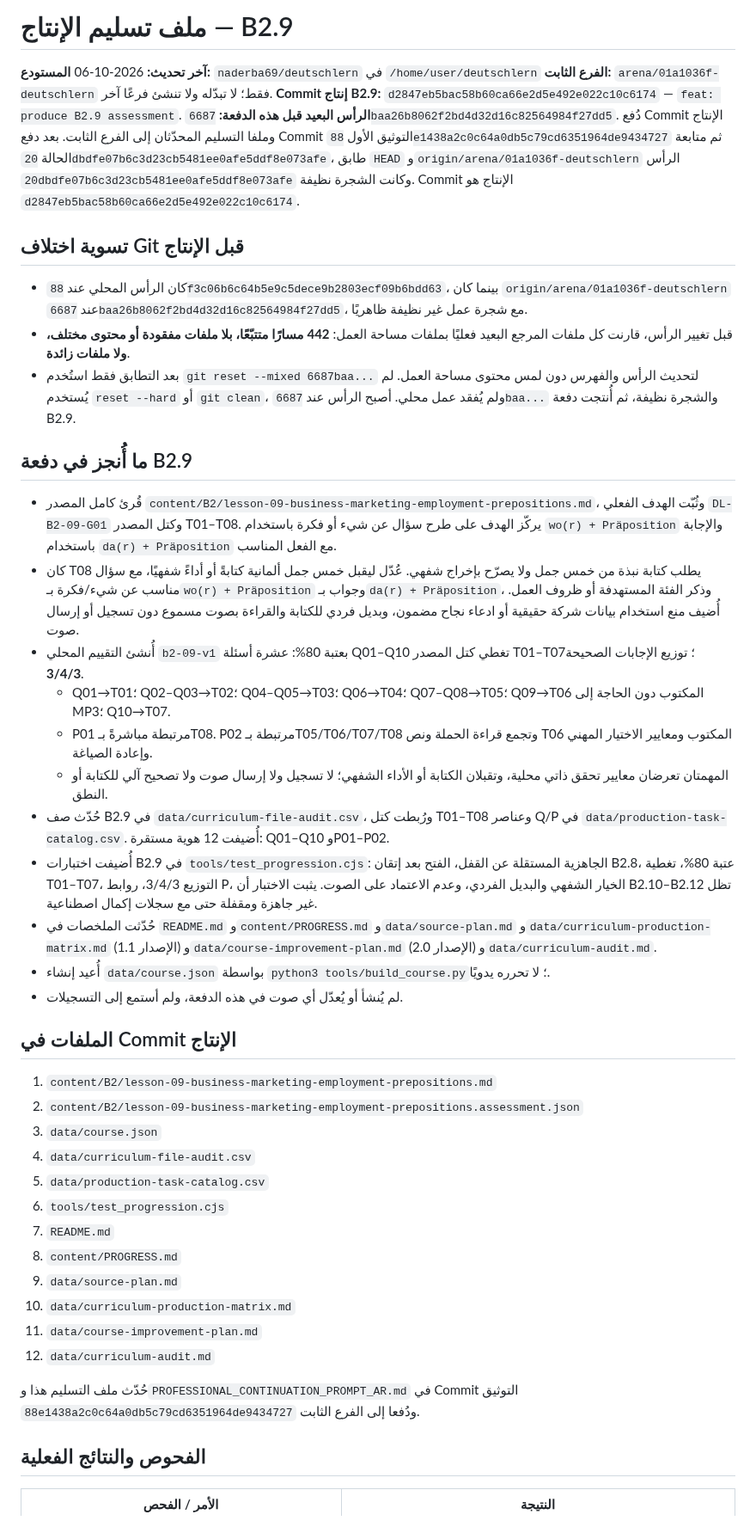
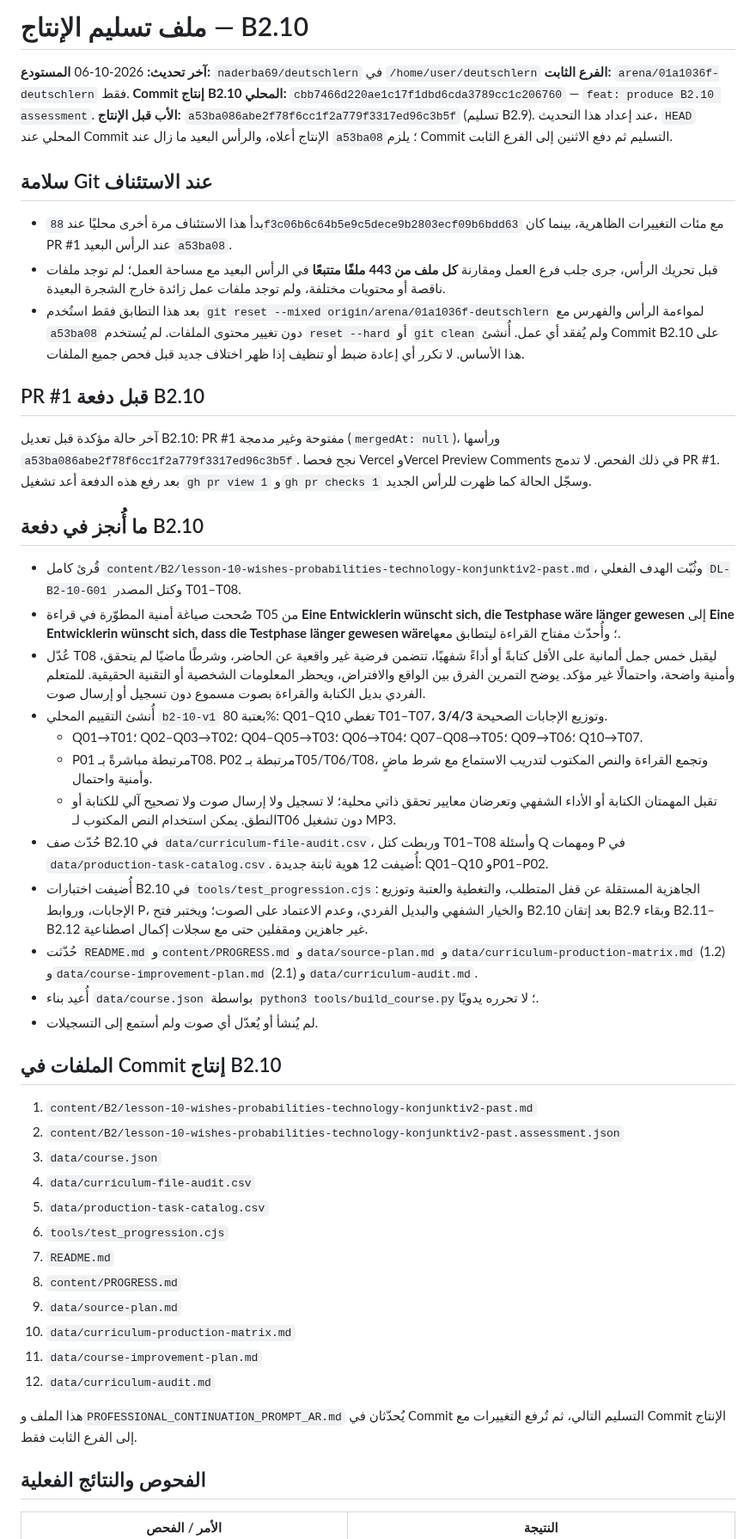
Before and after one commit to naderba69/deutschlern, a Markdown page: data/production-handoff.md, the part around one of its changes. Shown at 86% size. GitHub-like rendering.

Commit message:
docs: update B2.10 production handoff
Co-authored-by: arena-agent <297053741+arena-agent@users.noreply.github.com>

```diff
--- a/data/production-handoff.md
+++ b/data/production-handoff.md
@@ -1,35 +1,40 @@
-# ملف تسليم الإنتاج — B2.9
+# ملف تسليم الإنتاج — B2.10
 
 **آخر تحديث:** 2026-10-06
 **المستودع:** `naderba69/deutschlern` في `/home/user/deutschlern`
-**الفرع الثابت:** `arena/01a1036f-deutschlern` فقط؛ لا تبدّله ولا تنشئ فرعًا آخر.
-**Commit إنتاج B2.9:** `d2847eb5bac58b60ca66e2d5e492e022c10c6174` — `feat: produce B2.9 assessment`.
-**الرأس البعيد قبل هذه الدفعة:** `6687baa26b8062f2bd4d32d16c82564984f27dd5`. دُفع Commit الإنتاج وملفا التسليم المحدّثان إلى الفرع الثابت. بعد دفع Commit التوثيق الأول `88e1438a2c0c64a0db5c79cd6351964de9434727` ثم متابعة الحالة `20dbdfe07b6c3d23cb5481ee0afe5ddf8e073afe`، طابق `HEAD` و`origin/arena/01a1036f-deutschlern` الرأس `20dbdfe07b6c3d23cb5481ee0afe5ddf8e073afe` وكانت الشجرة نظيفة. Commit الإنتاج هو `d2847eb5bac58b60ca66e2d5e492e022c10c6174`.
+**الفرع الثابت:** `arena/01a1036f-deutschlern` فقط.
+**Commit إنتاج B2.10 المحلي:** `cbb7466d220ae1c17f1dbd6cda3789cc1c206760` — `feat: produce B2.10 assessment`.
+**الأب قبل الإنتاج:** `a53ba086abe2f78f6cc1f2a779f3317ed96c3b5f` (تسليم B2.9). عند إعداد هذا التحديث، `HEAD` المحلي عند Commit الإنتاج أعلاه، والرأس البعيد ما زال عند `a53ba08`؛ يلزم Commit التسليم ثم دفع الاثنين إلى الفرع الثابت.
 
-## تسوية اختلاف Git قبل الإنتاج
+## سلامة Git عند الاستئناف
 
-- كان الرأس المحلي عند `88f3c06b6c64b5e9c5dece9b2803ecf09b6bdd63`، بينما كان `origin/arena/01a1036f-deutschlern` عند `6687baa26b8062f2bd4d32d16c82564984f27dd5`، مع شجرة عمل غير نظيفة ظاهريًا.
-- قبل تغيير الرأس، قارنت كل ملفات المرجع البعيد فعليًا بملفات مساحة العمل: **442 مسارًا متتبّعًا، بلا ملفات مفقودة أو محتوى مختلف، ولا ملفات زائدة**.
-- بعد التطابق فقط استُخدم `git reset --mixed 6687baa...` لتحديث الرأس والفهرس دون لمس محتوى مساحة العمل. لم يُستخدم `reset --hard` أو `git clean`، ولم يُفقد عمل محلي. أصبح الرأس عند `6687baa...` والشجرة نظيفة، ثم أُنتجت دفعة B2.9.
+- بدأ هذا الاستئناف مرة أخرى محليًا عند `88f3c06b6c64b5e9c5dece9b2803ecf09b6bdd63` مع مئات التغييرات الظاهرية، بينما كان PR #1 عند الرأس البعيد `a53ba08`.
+- قبل تحريك الرأس، جرى جلب فرع العمل ومقارنة **كل ملف من 443 ملفًا متتبعًا** في الرأس البعيد مع مساحة العمل؛ لم توجد ملفات ناقصة أو محتويات مختلفة، ولم توجد ملفات عمل زائدة خارج الشجرة البعيدة.
+- بعد هذا التطابق فقط استُخدم `git reset --mixed origin/arena/01a1036f-deutschlern` لمواءمة الرأس والفهرس مع `a53ba08` دون تغيير محتوى الملفات. لم يُستخدم `reset --hard` أو `git clean` ولم يُفقد أي عمل. أُنشئ Commit B2.10 على هذا الأساس. لا تكرر أي إعادة ضبط أو تنظيف إذا ظهر اختلاف جديد قبل فحص جميع الملفات.
 
-## ما أُنجز في دفعة B2.9
+## PR #1 قبل دفعة B2.10
 
-- قُرئ كامل المصدر `content/B2/lesson-09-business-marketing-employment-prepositions.md`، وثُبّت الهدف الفعلي `DL-B2-09-G01` وكتل المصدر T01–T08. يركّز الهدف على طرح سؤال عن شيء أو فكرة باستخدام `wo(r) + Präposition` والإجابة باستخدام `da(r) + Präposition` مع الفعل المناسب.
-- كان T08 يطلب كتابة نبذة من خمس جمل ولا يصرّح بإخراج شفهي. عُدّل ليقبل خمس جمل ألمانية كتابةً أو أداءً شفهيًا، مع سؤال مناسب عن شيء/فكرة بـ`wo(r) + Präposition` وجواب بـ`da(r) + Präposition`، وذكر الفئة المستهدفة أو ظروف العمل. أُضيف منع استخدام بيانات شركة حقيقية أو ادعاء نجاح مضمون، وبديل فردي للكتابة والقراءة بصوت مسموع دون تسجيل أو إرسال صوت.
-- أُنشئ التقييم المحلي `b2-09-v1` بعتبة 80%: عشرة أسئلة Q01–Q10 تغطي كتل المصدر T01–T07؛ توزيع الإجابات الصحيحة **3/4/3**.
-  - Q01→T01؛ Q02–Q03→T02؛ Q04–Q05→T03؛ Q06→T04؛ Q07–Q08→T05؛ Q09→T06 المكتوب دون الحاجة إلى MP3؛ Q10→T07.
-  - P01 مرتبطة مباشرةً بـT08. P02 مرتبطة بـT05/T06/T07/T08 وتجمع قراءة الحملة ونص T06 المكتوب ومعايير الاختيار المهني وإعادة الصياغة.
-  - المهمتان تعرضان معايير تحقق ذاتي محلية، وتقبلان الكتابة أو الأداء الشفهي؛ لا تسجيل ولا إرسال صوت ولا تصحيح آلي للكتابة أو النطق.
-- حُدّث صف B2.9 في `data/curriculum-file-audit.csv`، ورُبطت كتل T01–T08 وعناصر Q/P في `data/production-task-catalog.csv`. أُضيفت 12 هوية مستقرة: Q01–Q10 وP01–P02.
-- أُضيفت اختبارات B2.9 في `tools/test_progression.cjs`: الجاهزية المستقلة عن القفل، الفتح بعد إتقان B2.8، عتبة 80%، تغطية T01–T07، التوزيع 3/4/3، روابط P، الخيار الشفهي والبديل الفردي، وعدم الاعتماد على الصوت. يثبت الاختبار أن B2.10–B2.12 تظل غير جاهزة ومقفلة حتى مع سجلات إكمال اصطناعية.
-- حُدّثت الملخصات في `README.md` و`content/PROGRESS.md` و`data/source-plan.md` و`data/curriculum-production-matrix.md` (الإصدار 1.1) و`data/course-improvement-plan.md` (الإصدار 2.0) و`data/curriculum-audit.md`.
-- أُعيد إنشاء `data/course.json` بواسطة `python3 tools/build_course.py`؛ لا تحرره يدويًا.
-- لم يُنشأ أو يُعدّل أي صوت في هذه الدفعة، ولم أستمع إلى التسجيلات.
+آخر حالة مؤكدة قبل تعديل B2.10: PR #1 مفتوحة وغير مدمجة (`mergedAt: null`)، ورأسها `a53ba086abe2f78f6cc1f2a779f3317ed96c3b5f`. نجح فحصا Vercel وVercel Preview Comments في ذلك الفحص. لا تدمج PR #1. بعد رفع هذه الدفعة أعد تشغيل `gh pr view 1` و`gh pr checks 1` وسجّل الحالة كما ظهرت للرأس الجديد.
 
-## الملفات في Commit الإنتاج
+## ما أُنجز في دفعة B2.10
 
-1. `content/B2/lesson-09-business-marketing-employment-prepositions.md`
-2. `content/B2/lesson-09-business-marketing-employment-prepositions.assessment.json`
+- قُرئ كامل `content/B2/lesson-10-wishes-probabilities-technology-konjunktiv2-past.md`، وثُبّت الهدف الفعلي `DL-B2-10-G01` وكتل المصدر T01–T08.
+- صُححت صياغة أمنية المطوّرة في قراءة T05 من **Eine Entwicklerin wünscht sich, die Testphase wäre länger gewesen** إلى **Eine Entwicklerin wünscht sich, dass die Testphase länger gewesen wäre**؛ وأُحدّث مفتاح القراءة ليتطابق معها.
+- عُدّل T08 ليقبل خمس جمل ألمانية على الأقل كتابةً أو أداءً شفهيًا، تتضمن فرضية غير واقعية عن الحاضر، وشرطًا ماضيًا لم يتحقق، وأمنية واضحة، واحتمالًا غير مؤكد. يوضح التمرين الفرق بين الواقع والافتراض، ويحظر المعلومات الشخصية أو التقنية الحقيقية. للمتعلم الفردي بديل الكتابة والقراءة بصوت مسموع دون تسجيل أو إرسال صوت.
+- أُنشئ التقييم المحلي `b2-10-v1` بعتبة 80%: Q01–Q10 تغطي T01–T07، وتوزيع الإجابات الصحيحة **3/4/3**.
+  - Q01→T01؛ Q02–Q03→T02؛ Q04–Q05→T03؛ Q06→T04؛ Q07–Q08→T05؛ Q09→T06؛ Q10→T07.
+  - P01 مرتبطة مباشرةً بـT08. P02 مرتبطة بـT05/T06/T08، وتجمع القراءة والنص المكتوب لتدريب الاستماع مع شرط ماضٍ وأمنية واحتمال.
+  - تقبل المهمتان الكتابة أو الأداء الشفهي وتعرضان معايير تحقق ذاتي محلية؛ لا تسجيل ولا إرسال صوت ولا تصحيح آلي للكتابة أو النطق. يمكن استخدام النص المكتوب لـT06 دون تشغيل MP3.
+- حُدّث صف B2.10 في `data/curriculum-file-audit.csv`، وربطت كتل T01–T08 وأسئلة Q ومهمات P في `data/production-task-catalog.csv`. أُضيفت 12 هوية ثابتة جديدة: Q01–Q10 وP01–P02.
+- أُضيفت اختبارات B2.10 في `tools/test_progression.cjs`: الجاهزية المستقلة عن قفل المتطلب، والتغطية والعتبة وتوزيع الإجابات، وروابط P، والخيار الشفهي والبديل الفردي، وعدم الاعتماد على الصوت؛ ويختبر فتح B2.10 بعد إتقان B2.9 وبقاء B2.11–B2.12 غير جاهزين ومقفلين حتى مع سجلات إكمال اصطناعية.
+- حُدّثت `README.md` و`content/PROGRESS.md` و`data/source-plan.md` و`data/curriculum-production-matrix.md` (1.2) و`data/course-improvement-plan.md` (2.1) و`data/curriculum-audit.md`.
+- أُعيد بناء `data/course.json` بواسطة `python3 tools/build_course.py`؛ لا تحرره يدويًا.
+- لم يُنشأ أو يُعدّل أي صوت ولم أستمع إلى التسجيلات.
+
+## الملفات في Commit إنتاج B2.10
+
+1. `content/B2/lesson-10-wishes-probabilities-technology-konjunktiv2-past.md`
+2. `content/B2/lesson-10-wishes-probabilities-technology-konjunktiv2-past.assessment.json`
 3. `data/course.json`
 4. `data/curriculum-file-audit.csv`
 5. `data/production-task-catalog.csv`
@@ -41,7 +46,7 @@
 11. `data/course-improvement-plan.md`
 12. `data/curriculum-audit.md`
 
-حُدّث ملف التسليم هذا و`PROFESSIONAL_CONTINUATION_PROMPT_AR.md` في Commit التوثيق `88e1438a2c0c64a0db5c79cd6351964de9434727` ودُفعا إلى الفرع الثابت.
+هذا الملف و`PROFESSIONAL_CONTINUATION_PROMPT_AR.md` يُحدّثان في Commit التسليم التالي، ثم تُرفع التغييرات مع Commit الإنتاج إلى الفرع الثابت فقط.
 
 ## الفحوص والنتائج الفعلية
 
```
Also changed, not shown: other parts of data/production-handoff.md (+19 -26 lines), PROFESSIONAL_CONTINUATION_PROMPT_AR.md (+23 -26 lines).
